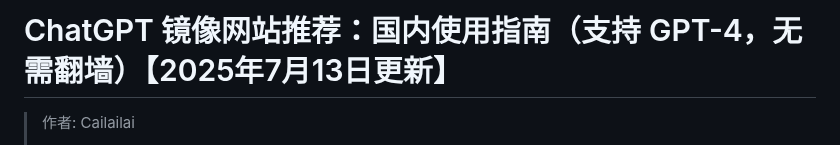
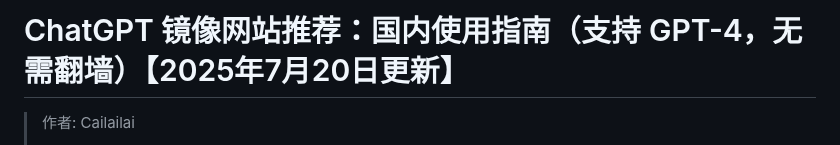
Before and after one commit to Cailailai/chatgpt-site-new, a Markdown page: README.md, the part around one of its changes. Drawn GitHub-style.

```diff
--- a/README.md
+++ b/README.md
@@ -1,4 +1,4 @@
-# ChatGPT 镜像网站推荐：国内使用指南（支持 GPT-4，无需翻墙）【2025年7月13日更新】
+# ChatGPT 镜像网站推荐：国内使用指南（支持 GPT-4，无需翻墙）【2025年7月20日更新】
 
 > 作者: Cailailai
 >
```
Also changed, not shown: other parts of README.md (+1 -1 lines).
